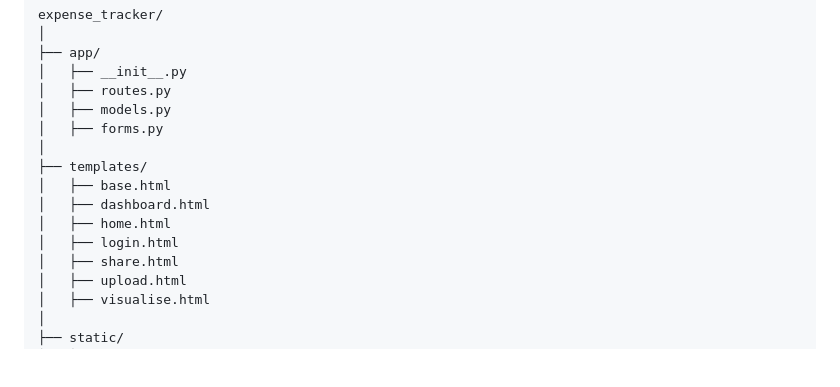
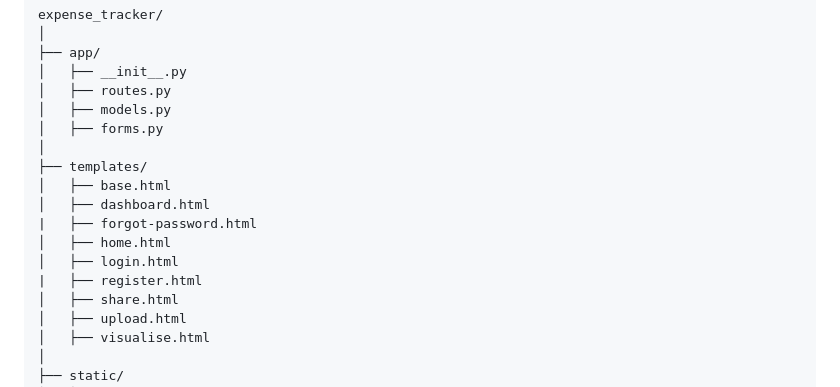
Before and after one commit to Cooper-Thomas1/ExpenseTracker, a Markdown page: README.md, the part around the change. Rendered like a GitHub page; blank space fills up the shorter version.

Commit message:
Update README.md
edited directory structure two include new files forgot-password-html and register.html

```diff
--- a/README.md
+++ b/README.md
@@ -99,8 +99,10 @@ expense_tracker/
 ├── templates/
 │   ├── base.html
 │   ├── dashboard.html
+|   ├── forgot-password.html
 │   ├── home.html
 │   ├── login.html
+|   ├── register.html
 │   ├── share.html
 │   ├── upload.html
 │   ├── visualise.html
```
